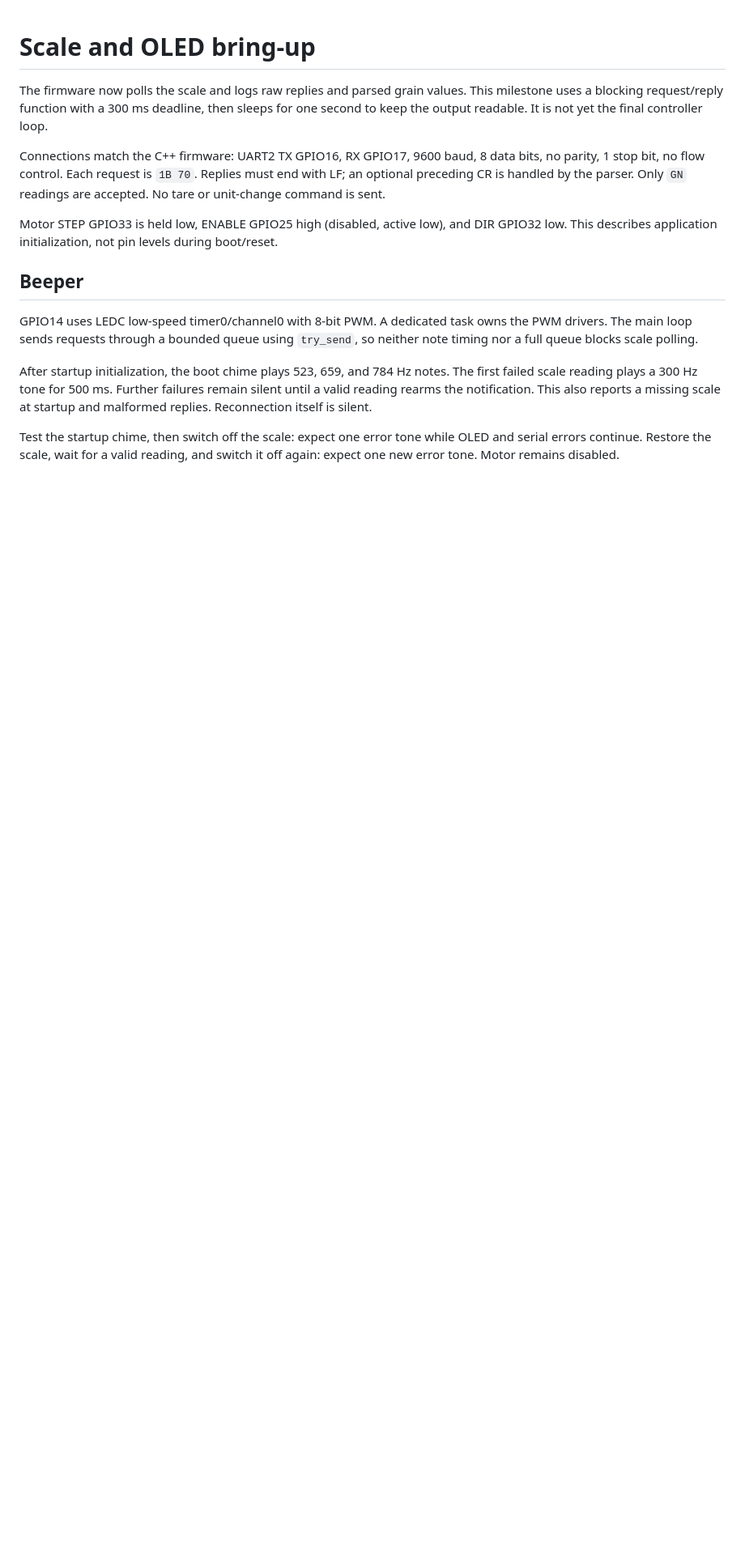
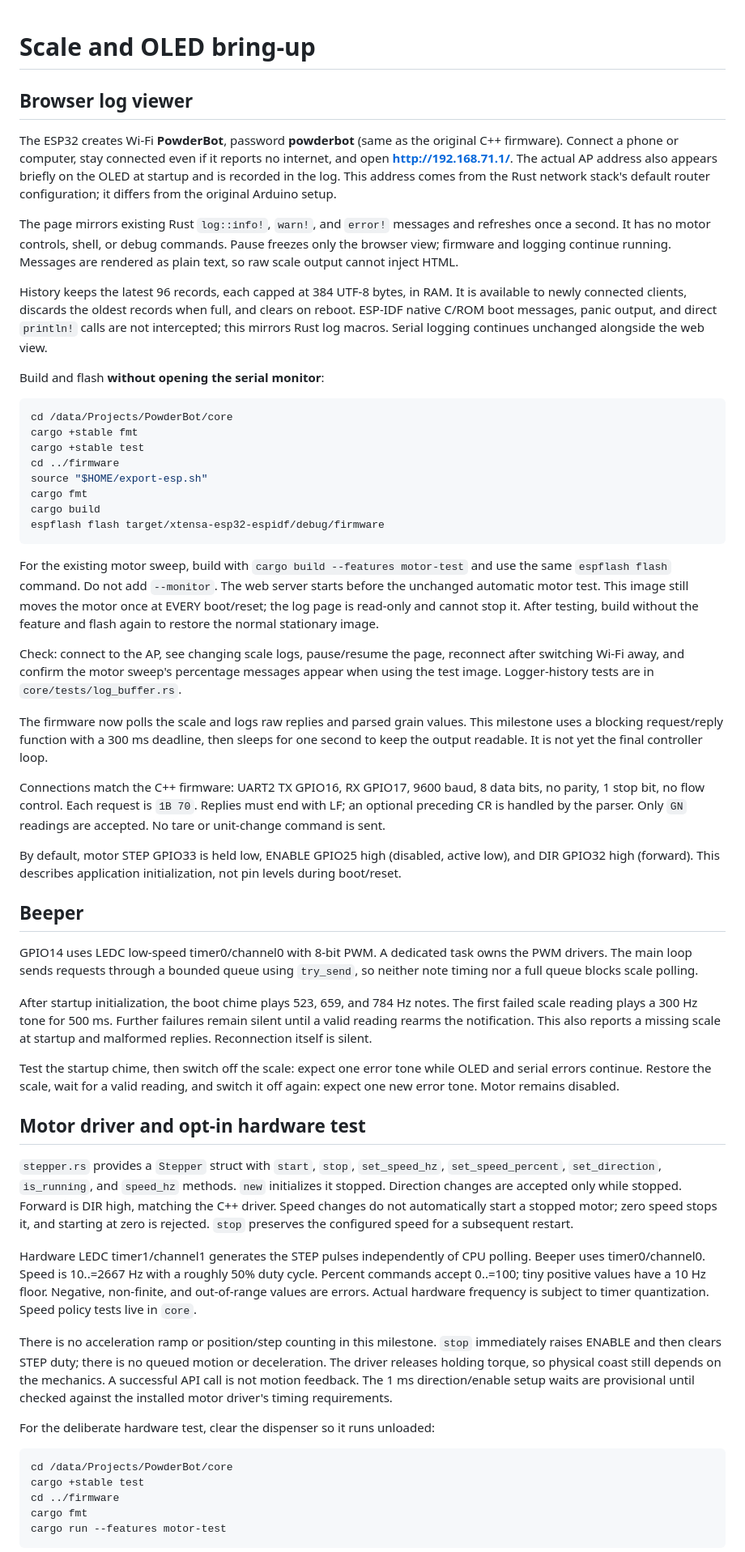
Before and after one commit to zykrastev/PowderBot, a Markdown page: firmware/README.md, the part around one of its changes. Shown at 81% size. GitHub-like rendering; blank space fills up the shorter version.

Commit message:
docs: Update README for web log viewer and motor driver

````diff
--- a/firmware/README.md
+++ b/firmware/README.md
@@ -1,4 +1,48 @@
 # Scale and OLED bring-up
+
+## Browser log viewer
+
+The ESP32 creates Wi-Fi **PowderBot**, password **powderbot** (same as the
+original C++ firmware). Connect a phone or computer, stay connected even if it
+reports no internet, and open **http://192.168.71.1/**. The actual AP address
+also appears briefly on the OLED at startup and is recorded in the log.
+This address comes from the Rust network stack's default router configuration;
+it differs from the original Arduino setup.
+
+The page mirrors existing Rust `log::info!`, `warn!`, and `error!` messages and
+refreshes once a second. It has no motor controls, shell, or debug commands.
+Pause freezes only the browser view; firmware and logging continue running.
+Messages are rendered as plain text, so raw scale output cannot inject HTML.
+
+History keeps the latest 96 records, each capped at 384 UTF-8 bytes, in RAM.
+It is available to newly connected clients, discards the oldest records when
+full, and clears on reboot. ESP-IDF native C/ROM boot messages, panic output,
+and direct `println!` calls are not intercepted; this mirrors Rust log macros.
+Serial logging continues unchanged alongside the web view.
+
+Build and flash **without opening the serial monitor**:
+
+```sh
+cd /data/Projects/PowderBot/core
+cargo +stable fmt
+cargo +stable test
+cd ../firmware
+source "$HOME/export-esp.sh"
+cargo fmt
+cargo build
+espflash flash target/xtensa-esp32-espidf/debug/firmware
+```
+
+For the existing motor sweep, build with `cargo build --features motor-test`
+and use the same `espflash flash` command. Do not add `--monitor`. The web server
+starts before the unchanged automatic motor test. This image still moves the
+motor once at EVERY boot/reset; the log page is read-only and cannot stop it.
+After testing, build without the feature and flash again to restore the normal
+stationary image.
+
+Check: connect to the AP, see changing scale logs, pause/resume the page, reconnect
+after switching Wi-Fi away, and confirm the motor sweep's percentage messages
+appear when using the test image. Logger-history tests are in `core/tests/log_buffer.rs`.
 
 The firmware now polls the scale and logs raw replies and parsed grain values.
 This milestone uses a blocking request/reply function with a 300 ms deadline,
@@ -10,8 +54,8 @@ Connections match the C++ firmware: UART2 TX GPIO16, RX GPIO17, 9600 baud,
 Replies must end with LF; an optional preceding CR is handled by the parser.
 Only `GN` readings are accepted. No tare or unit-change command is sent.
 
-Motor STEP GPIO33 is held low, ENABLE GPIO25 high (disabled, active low),
-and DIR GPIO32 low. This describes application initialization, not pin levels
+By default, motor STEP GPIO33 is held low, ENABLE GPIO25 high (disabled, active
+low), and DIR GPIO32 high (forward). This describes application initialization, not pin levels
 during boot/reset.
 
 ## Beeper
@@ -28,3 +72,36 @@ a missing scale at startup and malformed replies. Reconnection itself is silent.
 Test the startup chime, then switch off the scale: expect one error tone while
 OLED and serial errors continue. Restore the scale, wait for a valid reading,
 and switch it off again: expect one new error tone. Motor remains disabled.
+
+## Motor driver and opt-in hardware test
+
+`stepper.rs` provides a `Stepper` struct with `start`, `stop`, `set_speed_hz`,
+`set_speed_percent`, `set_direction`, `is_running`, and `speed_hz` methods.
+`new` initializes it stopped. Direction changes are accepted only while stopped.
+Forward is DIR high, matching the C++ driver. Speed changes do not automatically
+start a stopped motor; zero speed stops it, and starting at zero is rejected.
+`stop` preserves the configured speed for a subsequent restart.
+
+Hardware LEDC timer1/channel1 generates the STEP pulses independently of CPU
+polling. Beeper uses timer0/channel0. Speed is 10..=2667 Hz with a roughly 50%
+duty cycle. Percent commands accept 0..=100; tiny positive values have a 10 Hz
+floor. Negative, non-finite, and out-of-range values are errors. Actual hardware
+frequency is subject to timer quantization. Speed policy tests live in `core`.
+
+There is no acceleration ramp or position/step counting in this milestone.
+`stop` immediately raises ENABLE and then clears STEP duty; there is no queued
+motion or deceleration. The driver releases holding torque, so physical coast
+still depends on the mechanics. A successful API call is not motion feedback.
+The 1 ms direction/enable setup waits are provisional until checked against
+the installed motor driver's timing requirements.
+
+For the deliberate hardware test, clear the dispenser so it runs unloaded:
+
+```sh
+cd /data/Projects/PowderBot/core
+cargo +stable test
+cd ../firmware
+cargo fmt
+cargo run --features motor-test
+```
+
````
Also changed, not shown: other parts of firmware/README.md (+16 -0 lines).
